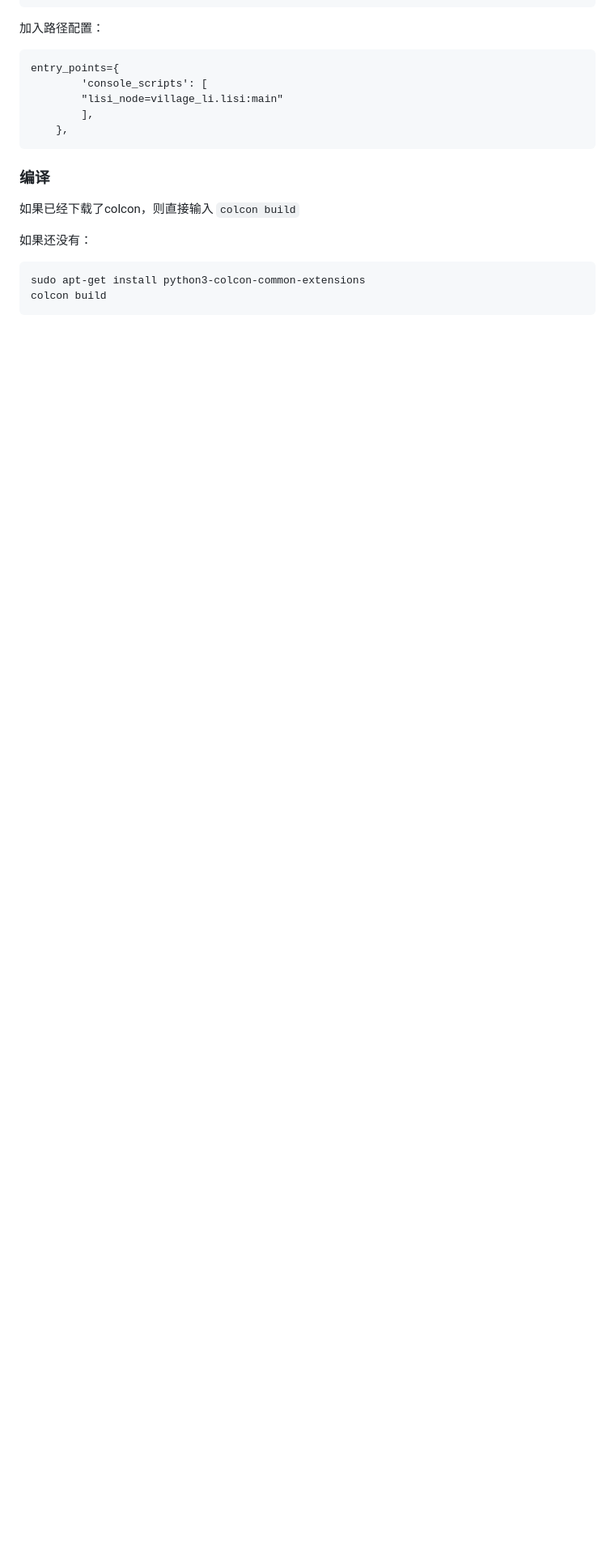
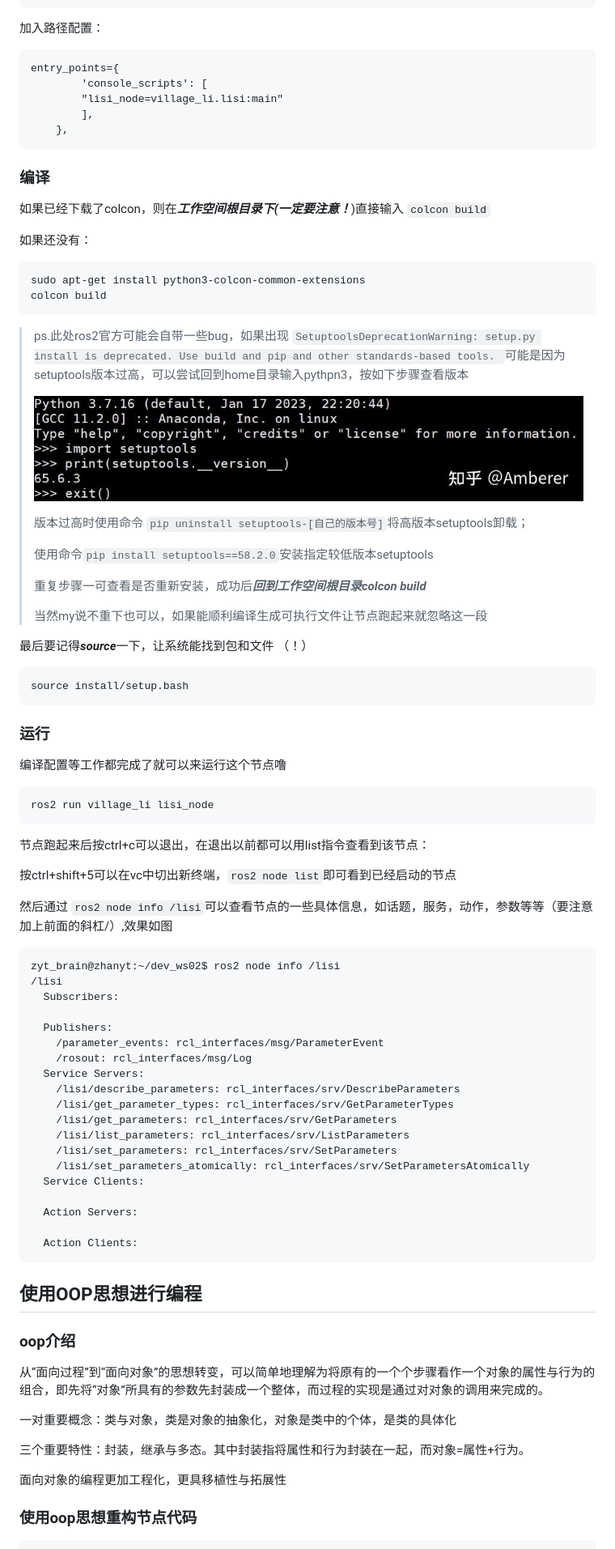
Before and after one commit to Labbbbbbbbb/WTR_learningnote, a Markdown page: ros2/手搓python节点.md, the part around the change printed below. Shown: that part at 81% size. GitHub-like rendering; pictures changed too: ros2/image/手搓python节点/1706010524892.png (added); blank space fills up the shorter version.

````diff
--- a/ros2/手搓python节点.md
+++ b/ros2/手搓python节点.md
@@ -121,7 +121,7 @@ entry_points={
 
 ### 编译
 
-如果已经下载了colcon，则直接输入 `colcon build`
+如果已经下载了colcon，则在***工作空间根目录下(一定要注意！***)直接输入 `colcon build`
 
 如果还没有：
 
@@ -129,3 +129,74 @@ entry_points={
 sudo apt-get install python3-colcon-common-extensions
 colcon build
 ```
+
+> ps.此处ros2官方可能会自带一些bug，如果出现 `SetuptoolsDeprecationWarning: setup.py install is deprecated. Use build and pip and other standards-based tools. `可能是因为setuptools版本过高，可以尝试回到home目录输入pythpn3，按如下步骤查看版本
+>
+> ![1706010524892](image/手搓python节点/1706010524892.png)
+>
+> 版本过高时使用命令 `pip uninstall setuptools-[自己的版本号]`将高版本setuptools卸载；
+>
+> 使用命令`pip install setuptools==58.2.0`安装指定较低版本setuptools
+>
+> 重复步骤一可查看是否重新安装，成功后***回到工作空间根目录colcon build***
+>
+> 当然my说不重下也可以，如果能顺利编译生成可执行文件让节点跑起来就忽略这一段
+
+
+
+最后要记得***source***一下，让系统能找到包和文件 （！）
+
+```
+source install/setup.bash
+```
+
+### 运行
+
+编译配置等工作都完成了就可以来运行这个节点噜
+
+```
+ros2 run village_li lisi_node
+```
+
+节点跑起来后按ctrl+c可以退出，在退出以前都可以用list指令查看到该节点：
+
+按ctrl+shift+5可以在vc中切出新终端，`ros2 node list`即可看到已经启动的节点
+
+然后通过 `ros2 node info /lisi`可以查看节点的一些具体信息，如话题，服务，动作，参数等等（要注意加上前面的斜杠/）,效果如图
+
+```
+zyt_brain@zhanyt:~/dev_ws02$ ros2 node info /lisi
+/lisi
+  Subscribers:
+
+  Publishers:
+    /parameter_events: rcl_interfaces/msg/ParameterEvent
+    /rosout: rcl_interfaces/msg/Log
+  Service Servers:
+    /lisi/describe_parameters: rcl_interfaces/srv/DescribeParameters
+    /lisi/get_parameter_types: rcl_interfaces/srv/GetParameterTypes
+    /lisi/get_parameters: rcl_interfaces/srv/GetParameters
+    /lisi/list_parameters: rcl_interfaces/srv/ListParameters
+    /lisi/set_parameters: rcl_interfaces/srv/SetParameters
+    /lisi/set_parameters_atomically: rcl_interfaces/srv/SetParametersAtomically
+  Service Clients:
+
+  Action Servers:
+
+  Action Clients:
+```
+
+## 使用OOP思想进行编程
+
+### oop介绍
+
+从“面向过程”到“面向对象”的思想转变，可以简单地理解为将原有的一个个步骤看作一个对象的属性与行为的组合，即先将“对象”所具有的参数先封装成一个整体，而过程的实现是通过对对象的调用来完成的。
+
+一对重要概念：类与对象，类是对象的抽象化，对象是类中的个体，是类的具体化
+
+三个重要特性：封装，继承与多态。其中封装指将属性和行为封装在一起，而对象=属性+行为。
+
+面向对象的编程更加工程化，更具移植性与拓展性
+
+### 使用oop思想重构节点代码
+
````
Also changed, not shown: other parts of ros2/手搓python节点.md (+23 -5 lines), ros2/Links.md (+2 -0 lines), ros2/手搓python话题.md (added, +153 -0 lines).
